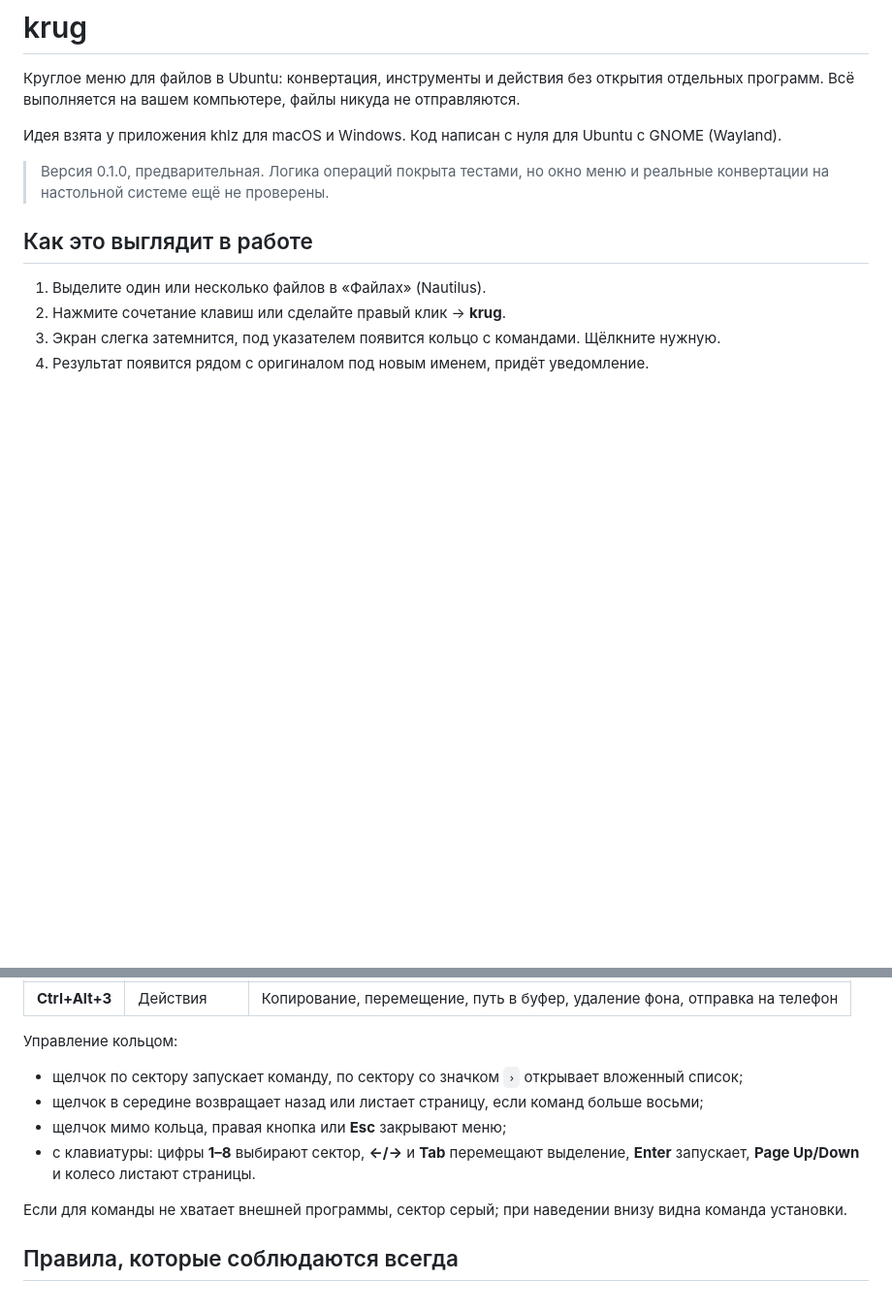
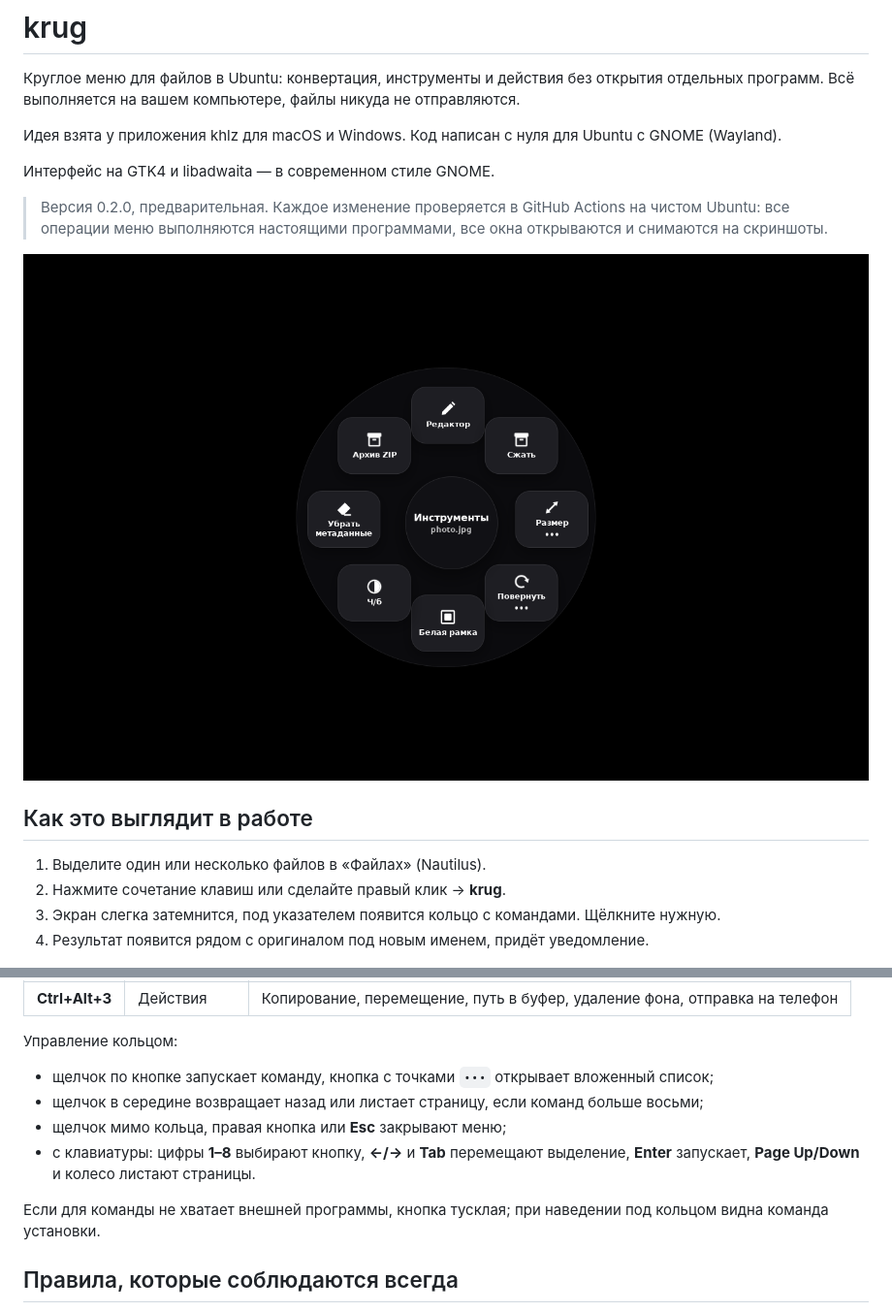
Before and after one commit to JamShukrikhudo/krug, a Markdown page: README.md, 2 parts joined by grey strips. Shown at 97% size. Rendered like a GitHub page; pictures changed too: docs/menu.png (added); blank space fills up the shorter version.

```diff
--- a/README.md
+++ b/README.md
@@ -4,7 +4,11 @@
 
 Идея взята у приложения khlz для macOS и Windows. Код написан с нуля для Ubuntu с GNOME (Wayland).
 
-> Версия 0.1.0, предварительная. Логика операций покрыта тестами, но окно меню и реальные конвертации на настольной системе ещё не проверены.
+Интерфейс на GTK4 и libadwaita — в современном стиле GNOME.
+
+> Версия 0.2.0, предварительная. Каждое изменение проверяется в GitHub Actions на чистом Ubuntu: все операции меню выполняются настоящими программами, все окна открываются и снимаются на скриншоты.
+
+![Круглое меню](docs/menu.png)
 
 ## Как это выглядит в работе
 
@@ -21,12 +25,12 @@
 
 Управление кольцом:
 
-- щелчок по сектору запускает команду, по сектору со значком `›` открывает вложенный список;
+- щелчок по кнопке запускает команду, кнопка с точками `•••` открывает вложенный список;
 - щелчок в середине возвращает назад или листает страницу, если команд больше восьми;
 - щелчок мимо кольца, правая кнопка или **Esc** закрывают меню;
-- с клавиатуры: цифры **1–8** выбирают сектор, **←/→** и **Tab** перемещают выделение, **Enter** запускает, **Page Up/Down** и колесо листают страницы.
+- с клавиатуры: цифры **1–8** выбирают кнопку, **←/→** и **Tab** перемещают выделение, **Enter** запускает, **Page Up/Down** и колесо листают страницы.
 
-Если для команды не хватает внешней программы, сектор серый; при наведении внизу видна команда установки.
+Если для команды не хватает внешней программы, кнопка тусклая; при наведении под кольцом видна команда установки.
 
 ## Правила, которые соблюдаются всегда
 
```
Also changed, not shown: other parts of README.md (+46 -8 lines), docs/editor-pdf.png (added), docs/editor-photo.png (added), docs/editor-video.png (added), 1 other file.
